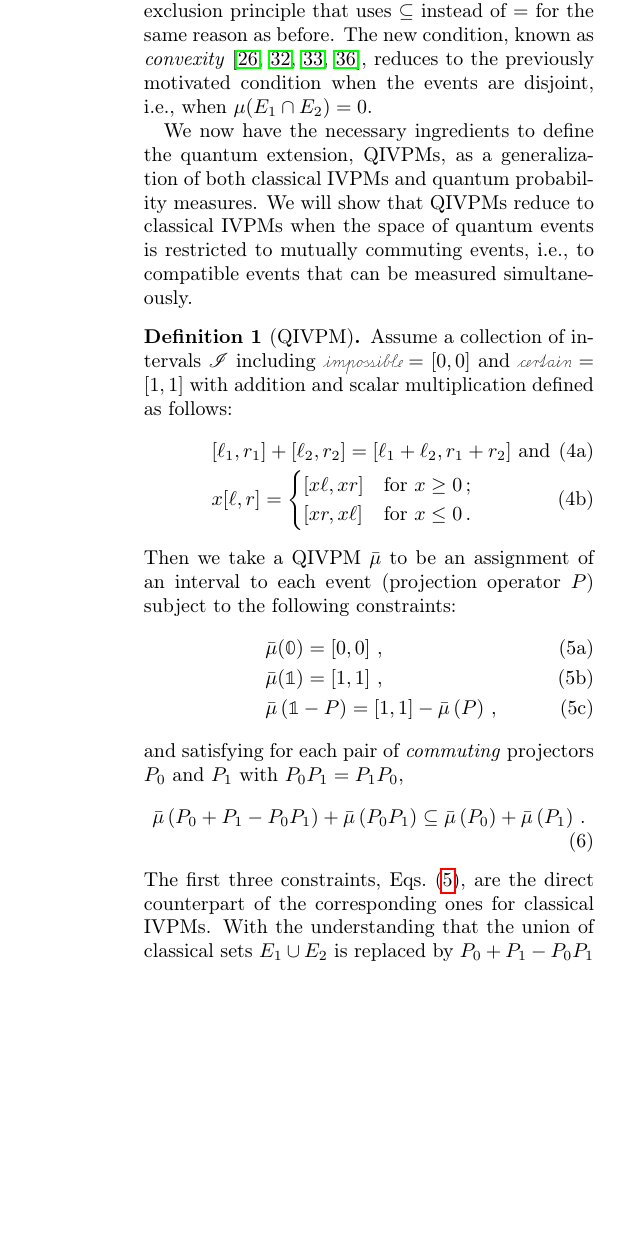
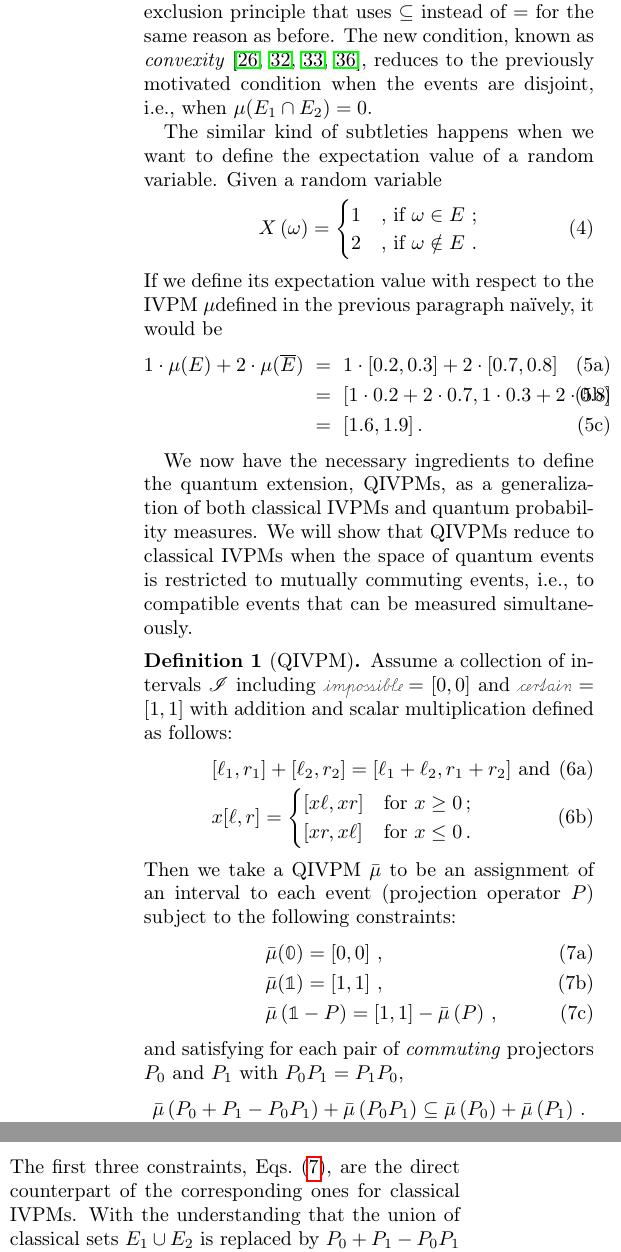
Before and after one commit to yuttai/Contextuality-and-Nonlocality-in-Discrete-Quantum-Theory, a LaTeX paper (prop_letter.tex): part of one column of page 4 of 9 before the commit and two parts of the columns of page 4 of 9 after it, the two joined at a grey line, cut so that both start at the same text, the shorter picture padded with empty space. Compiled offline with pdfLaTeX.

Commit message:
prop_letter.tex Updating expectation value...

```diff
--- a/prop_letter.tex
+++ b/prop_letter.tex
@@ -386,6 +385,23 @@ before. The new condition, known as
 reduces to the previously
 motivated condition when the events are disjoint, i.e., when
 $\mu(E_1\cap E_2) = 0$.
+
+The similar kind of subtleties happens when we want to define the
+expectation value of a random variable. Given a random variable
+\begin{equation}
+X\left(\omega\right)=\begin{cases}
+1 & \textrm{, if }\omega\in E\textrm{ ;}\\
+2 & \textrm{, if }\omega\notin E\textrm{ .}
+\end{cases}
+\end{equation}
+If we define its expectation value with respect to the IVPM~$\mu$defined
+in the previous paragraph naïvely, it would be\begin{subequations}
+\begin{eqnarray}
+1\cdot\mu(E)+2\cdot\mu(\overline{E}) & = & 1\cdot[0.2,0.3]+2\cdot[0.7,0.8]\\
+ & = & [1\cdot0.2+2\cdot0.7,1\cdot0.3+2\cdot0.8]\\
+ & = & [1.6,1.9]\,.
+\end{eqnarray}
+\end{subequations}
 
 We now have the necessary ingredients to define the quantum extension,
 QIVPMs, as a generalization of both classical IVPMs and quantum
```
Also changed, not shown: prop_letter.tex (9 more changed lines), 1 other file.
